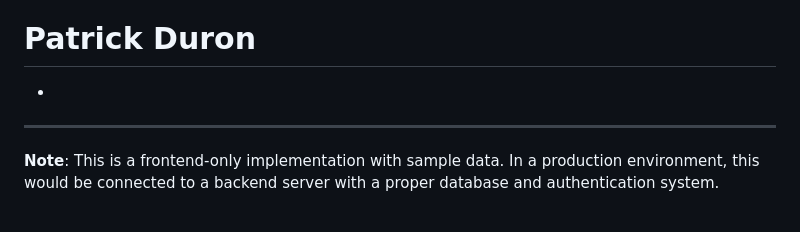
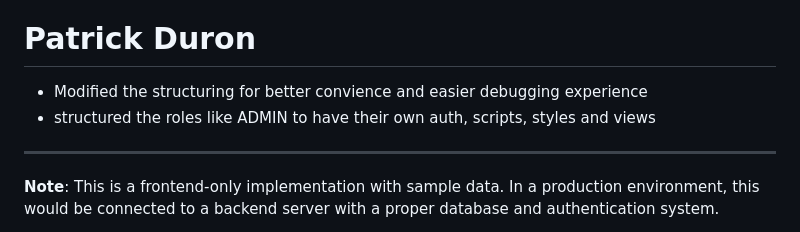
Before and after one commit to jasmine2105/SE-STUDENT-DOCUMENT-REQUEST-TRACKER, a Markdown page: README.md, the part around the change. Rendered like a GitHub page.

```diff
--- a/README.md
+++ b/README.md
@@ -203,7 +203,8 @@ This project is created for educational and demonstration purposes. Feel free to
 - Make the App user-friendly
 
 # Patrick Duron
--
+- Modified the structuring for better convience and easier debugging experience
+- structured the roles like ADMIN to have their own auth, scripts, styles and views
 
 ---
 
```
